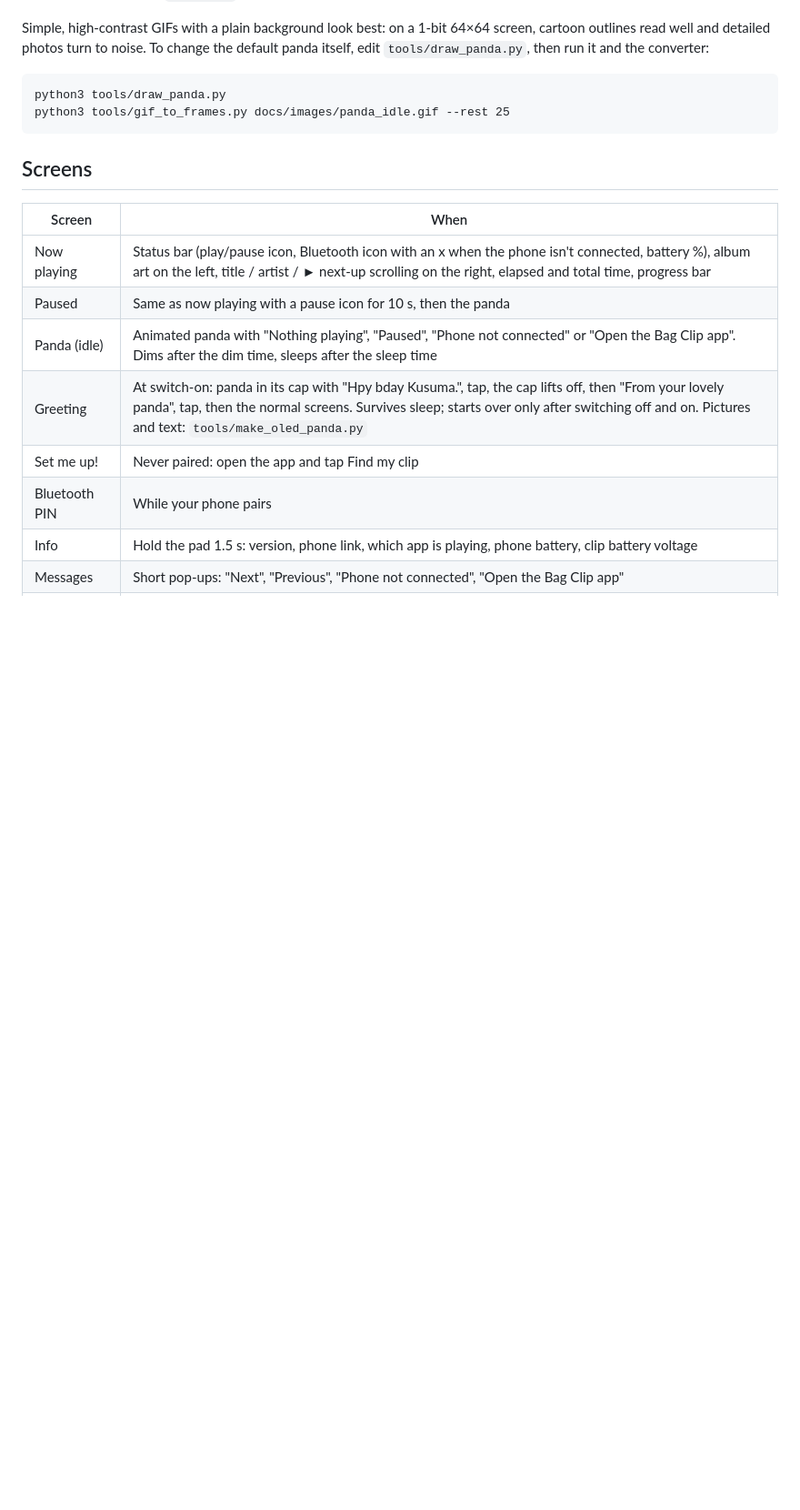
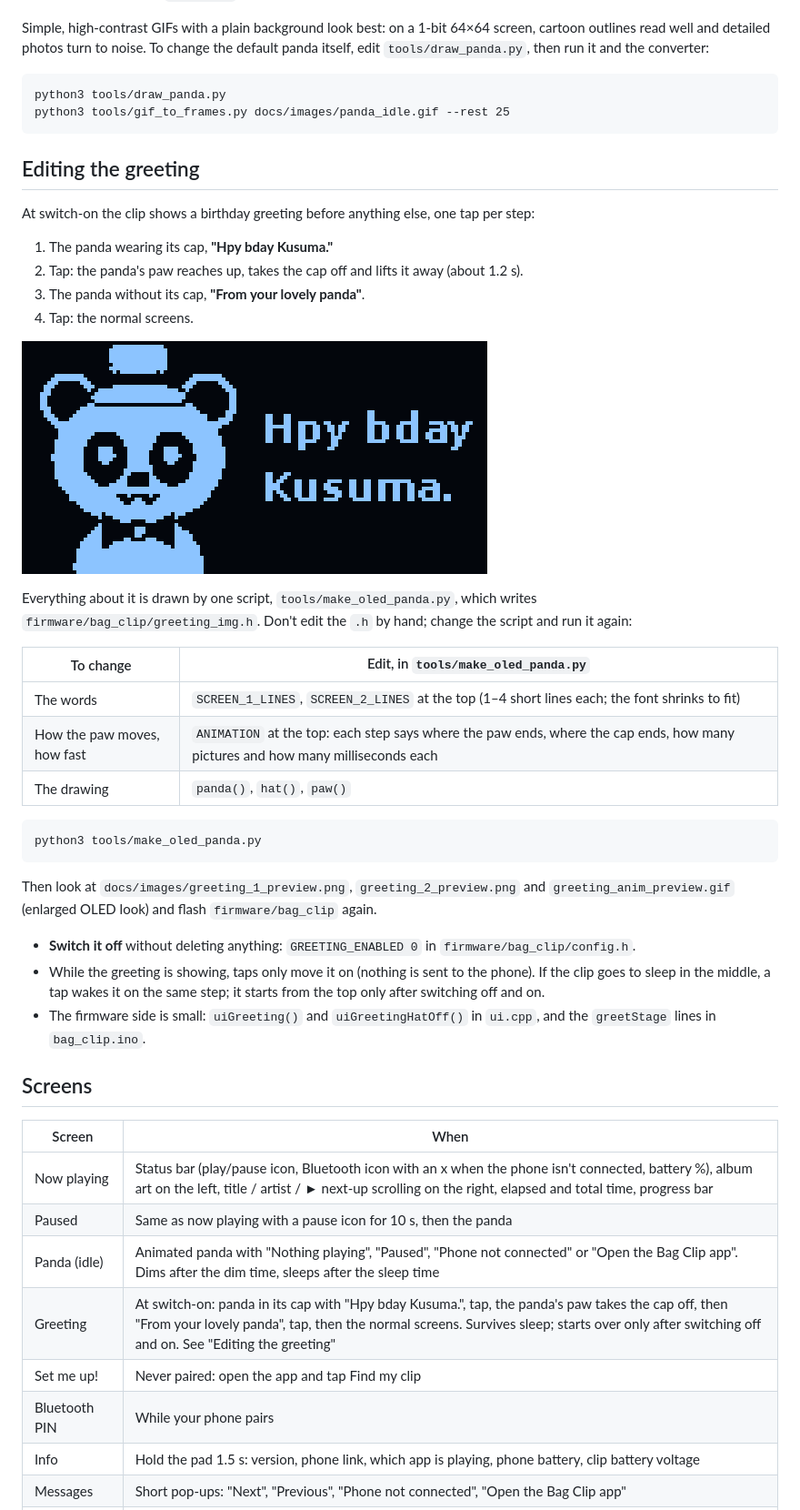
Before and after one commit to aaronsunny007/ESP32C3, a Markdown page: PROJECT.md, the part around the change. Shown at 91% size. GitHub-like rendering; pictures changed too: docs/images/greeting_anim_preview.gif (added); blank space fills up the shorter version.

````diff
--- a/PROJECT.md
+++ b/PROJECT.md
@@ -332,6 +332,35 @@ python3 tools/draw_panda.py
 python3 tools/gif_to_frames.py docs/images/panda_idle.gif --rest 25
 ```
 
+## Editing the greeting
+
+At switch-on the clip shows a birthday greeting before anything else, one tap per step:
+
+1. The panda wearing its cap, **"Hpy bday Kusuma."**
+2. Tap: the panda's paw reaches up, takes the cap off and lifts it away (about 1.2 s).
+3. The panda without its cap, **"From your lovely panda"**.
+4. Tap: the normal screens.
+
+![greeting animation](docs/images/greeting_anim_preview.gif)
+
+Everything about it is drawn by one script, `tools/make_oled_panda.py`, which writes `firmware/bag_clip/greeting_img.h`. Don't edit the `.h` by hand; change the script and run it again:
+
+| To change | Edit, in `tools/make_oled_panda.py` |
+|---|---|
+| The words | `SCREEN_1_LINES`, `SCREEN_2_LINES` at the top (1–4 short lines each; the font shrinks to fit) |
+| How the paw moves, how fast | `ANIMATION` at the top: each step says where the paw ends, where the cap ends, how many pictures and how many milliseconds each |
+| The drawing | `panda()`, `hat()`, `paw()` |
+
+```
+python3 tools/make_oled_panda.py
+```
+
+Then look at `docs/images/greeting_1_preview.png`, `greeting_2_preview.png` and `greeting_anim_preview.gif` (enlarged OLED look) and flash `firmware/bag_clip` again.
+
+- **Switch it off** without deleting anything: `GREETING_ENABLED 0` in `firmware/bag_clip/config.h`.
+- While the greeting is showing, taps only move it on (nothing is sent to the phone). If the clip goes to sleep in the middle, a tap wakes it on the same step; it starts from the top only after switching off and on.
+- The firmware side is small: `uiGreeting()` and `uiGreetingHatOff()` in `ui.cpp`, and the `greetStage` lines in `bag_clip.ino`.
+
 ## Screens
 
 | Screen | When |
@@ -339,7 +368,7 @@ python3 tools/gif_to_frames.py docs/images/panda_idle.gif --rest 25
 | Now playing | Status bar (play/pause icon, Bluetooth icon with an x when the phone isn't connected, battery %), album art on the left, title / artist / ► next-up scrolling on the right, elapsed and total time, progress bar |
 | Paused | Same as now playing with a pause icon for 10 s, then the panda |
 | Panda (idle) | Animated panda with "Nothing playing", "Paused", "Phone not connected" or "Open the Bag Clip app". Dims after the dim time, sleeps after the sleep time |
-| Greeting | At switch-on: panda in its cap with "Hpy bday Kusuma.", tap, the cap lifts off, then "From your lovely panda", tap, then the normal screens. Survives sleep; starts over only after switching off and on. Pictures and text: `tools/make_oled_panda.py` |
+| Greeting | At switch-on: panda in its cap with "Hpy bday Kusuma.", tap, the panda's paw takes the cap off, then "From your lovely panda", tap, then the normal screens. Survives sleep; starts over only after switching off and on. See "Editing the greeting" |
 | Set me up! | Never paired: open the app and tap Find my clip |
 | Bluetooth PIN | While your phone pairs |
 | Info | Hold the pad 1.5 s: version, phone link, which app is playing, phone battery, clip battery voltage |
````
Also changed, not shown: docs/images/greeting_1_preview.png, docs/images/greeting_2_preview.png, 5 other files.
